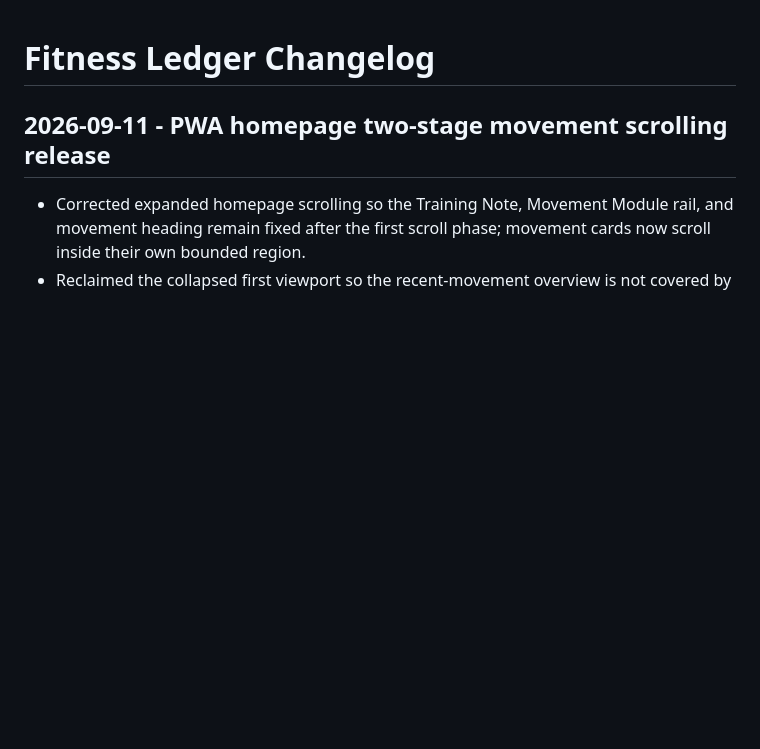
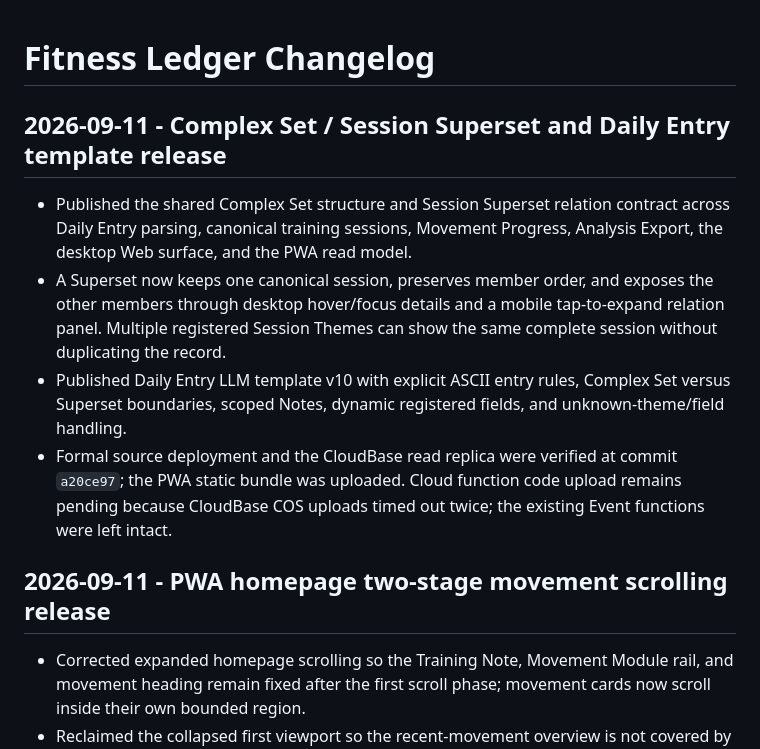
Before and after one commit to gzyyy666/codex, a Markdown page: projects/fitness-ledger/CHANGELOG.md, the part around the change. Rendered like a GitHub page; blank space fills up the shorter version.

Commit message:
docs: record complex superset release state

```diff
--- a/projects/fitness-ledger/CHANGELOG.md
+++ b/projects/fitness-ledger/CHANGELOG.md
@@ -1,4 +1,21 @@
 # Fitness Ledger Changelog
+
+## 2026-09-11 - Complex Set / Session Superset and Daily Entry template release
+
+- Published the shared Complex Set structure and Session Superset relation
+  contract across Daily Entry parsing, canonical training sessions, Movement
+  Progress, Analysis Export, the desktop Web surface, and the PWA read model.
+- A Superset now keeps one canonical session, preserves member order, and
+  exposes the other members through desktop hover/focus details and a mobile
+  tap-to-expand relation panel. Multiple registered Session Themes can show
+  the same complete session without duplicating the record.
+- Published Daily Entry LLM template v10 with explicit ASCII entry rules,
+  Complex Set versus Superset boundaries, scoped Notes, dynamic registered
+  fields, and unknown-theme/field handling.
+- Formal source deployment and the CloudBase read replica were verified at
+  commit `a20ce97`; the PWA static bundle was uploaded. Cloud function code
+  upload remains pending because CloudBase COS uploads timed out twice; the
+  existing Event functions were left intact.
 
 ## 2026-09-11 - PWA homepage two-stage movement scrolling release
 
```
Also changed, not shown: 1 other file.
